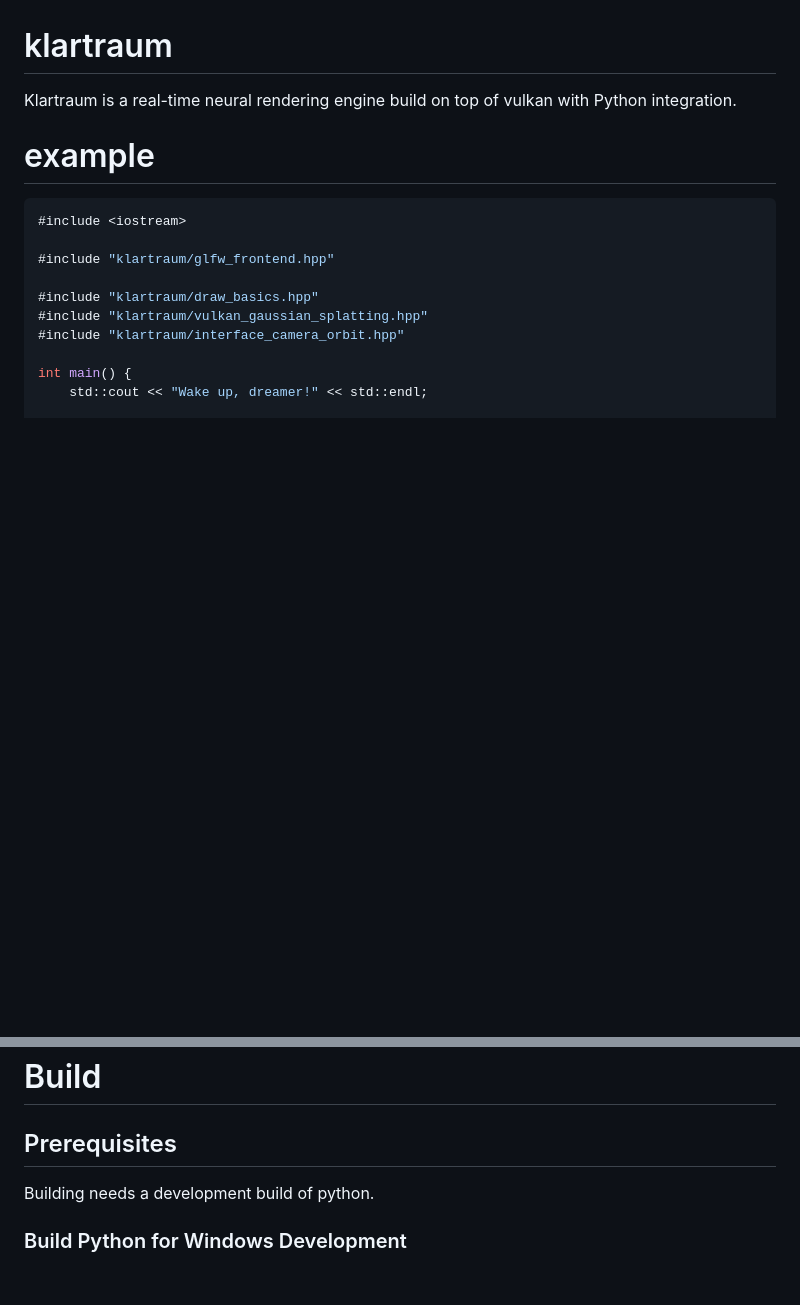
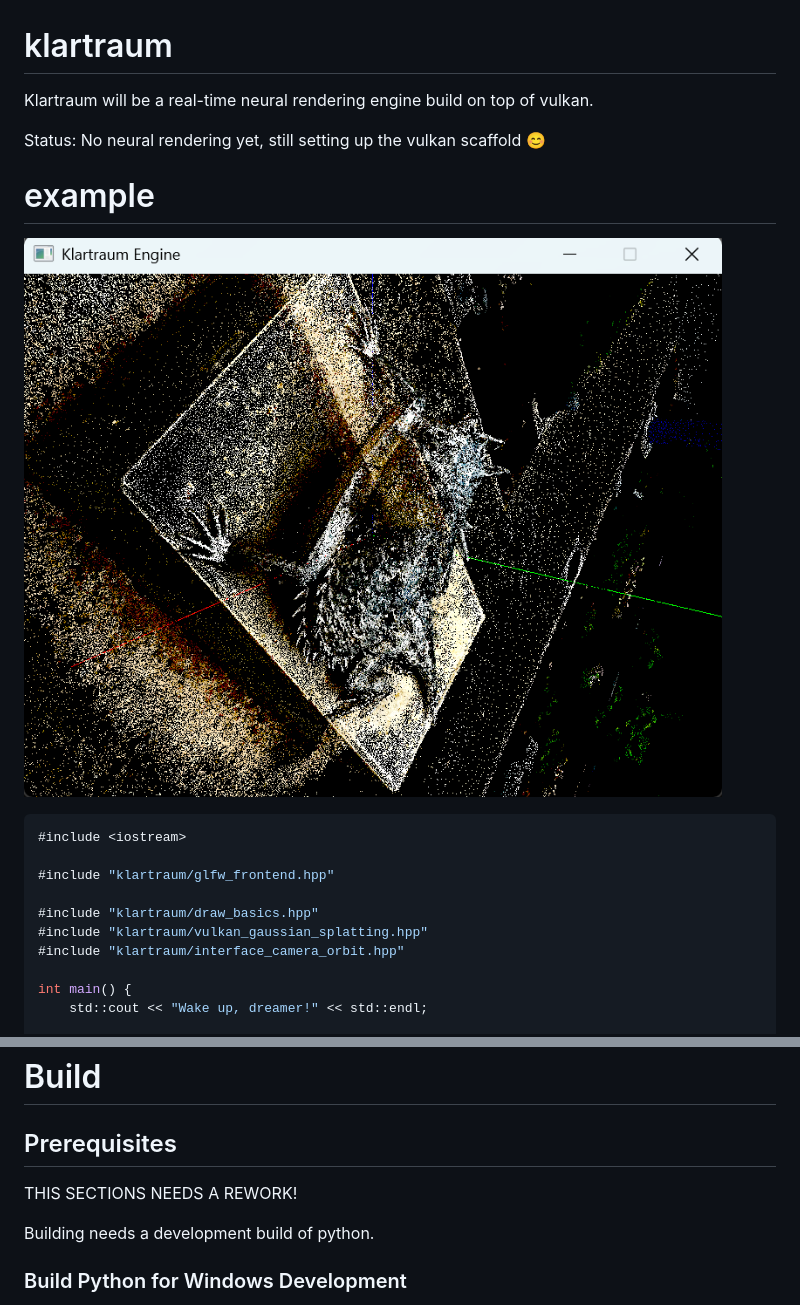
Before and after one commit to fortmeier/klartraum, a Markdown page: README.md, 2 parts joined by grey strips. GitHub-like rendering; pictures changed too: docs/screenshot.png (added); blank space fills up the shorter version.

Commit message:
update readme with screenshot

````diff
--- a/README.md
+++ b/README.md
@@ -1,7 +1,12 @@
 # klartraum
-Klartraum is a real-time neural rendering engine build on top of vulkan with Python integration.
+Klartraum will be a real-time neural rendering engine build on top of vulkan.
+
+Status: No neural rendering yet, still setting up the vulkan scaffold 😊
 
 # example
+
+![Screenshot](docs/screenshot.png)
+
 ```cpp
 #include <iostream>
 
@@ -42,6 +47,8 @@ int main() {
 ```
 # Build
 ## Prerequisites
+THIS SECTIONS NEEDS A REWORK!
+
 Building needs a development build of python.
 
 ### Build Python for Windows Development
````
